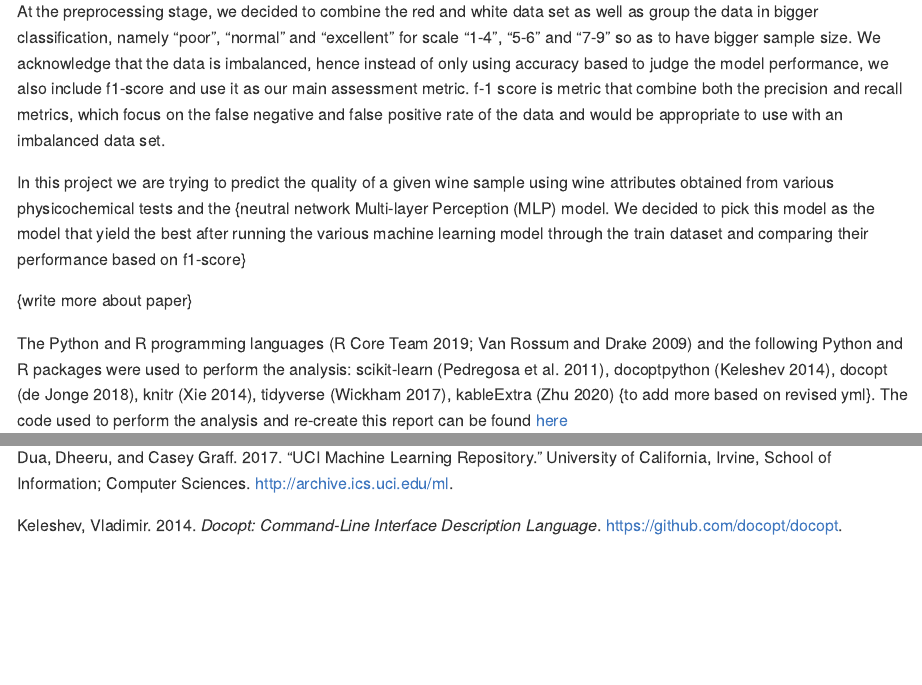
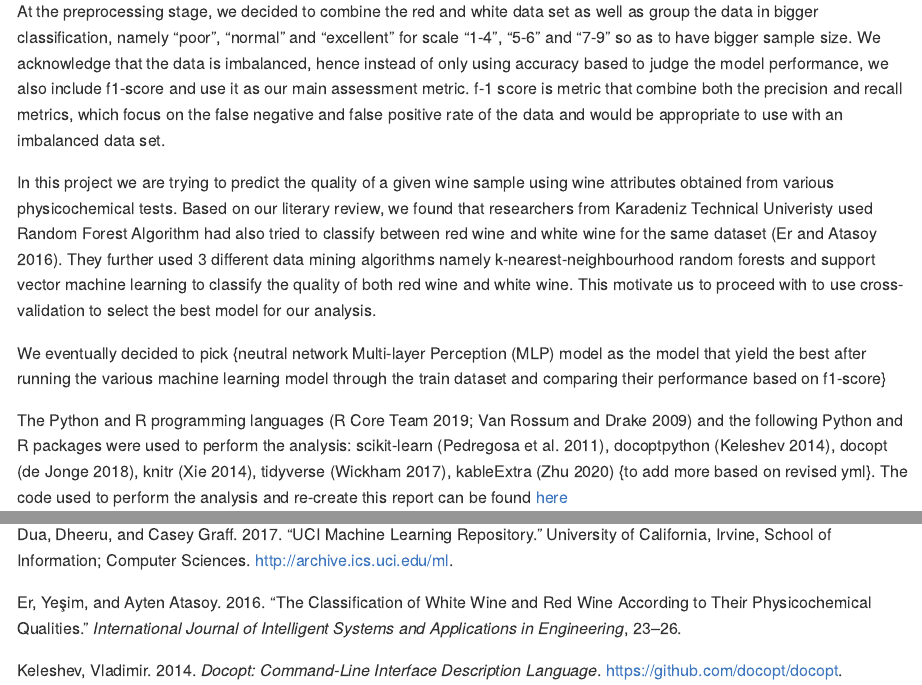
Before and after one commit to UBC-MDS/Wine_Quality_Predictor, an R Markdown document (reports/reports.Rmd): the page in a window 1100 px wide, from 1460 px down, and a second part further down, joined at a grey line. The pictures show the output file reports/reports.md that the author committed with the source, drawn offline in the style of GitHub.

Commit message:
incorporate article reference

```diff
--- a/reports/reports.Rmd
+++ b/reports/reports.Rmd
@@ -40,11 +40,12 @@ There are two datasets for red and white wine samples. For each wine sample obse
 
 At the preprocessing stage, we decided to combine the red and white data set as well as group the data in bigger classification, namely "poor", "normal" and "excellent" for scale "1-4", "5-6" and "7-9" so as to  have bigger sample size. We acknowledge that the data is imbalanced, hence instead of only using accuracy based to judge the model performance, we also include f1-score and use it as our main assessment metric. f-1 score is metric that combine both the precision and recall metrics, which focus on the false negative and false positive rate of the data and would be appropriate to use with an imbalanced data set.
 
-In this project we are trying to predict the quality of a given wine sample using wine attributes obtained from various physicochemical tests and the {neutral network Multi-layer Perception (MLP) model. We decided to pick this model as the model that yield the best after running the various machine learning model through the train dataset and comparing their performance based on f1-score}
+In this project we are trying to predict the quality of a given wine sample using wine attributes obtained from various physicochemical tests. Based on our literary review, we found that researchers from Karadeniz Technical Univeristy used Random Forest Algorithm had also tried to classify between red wine and white wine for the same dataset [@er2016classification]. They further used 3 different data mining algorithms namely k-nearest-neighbourhood random forests and support vector machine learning to classify the quality of both red wine and white wine. This motivate us to proceed with to use cross-validation to select the best model for our analysis.
 
-{write more about paper}
+We eventually decided to pick {neutral network Multi-layer Perception (MLP) model as the model that yield the best after running the various machine learning model through the train dataset and comparing their performance based on f1-score}
 
-The Python and R programming languages [@R; @Python] and the following Python and R packages were used to perform the analysis: scikit-learn [@scikit-learn], docoptpython [@docoptpython], docopt [@docopt], knitr [@knitr], tidyverse [@tidyverse], kableExtra [@kableExtra] {to add more based on revised yml}. The code used to perform the analysis and re-create this report can be found [here](https://github.com/athy9193/Wine_Quality_Predictor#usage)
+
+The Python and R programming languages [@R; @Python] and the following Python and R packages were used to perform the analysis: scikit-learn [@scikit-learn], docoptpython [@docoptpython], docopt [@docopt], altair, vega-cli, vega-lite, ipykernel, matplotlib, scipy, numpy, pandas, requests, graphviz, python-graphviz, jinja, pip, pandas-profiling, knitr [@knitr], tidyverse [@tidyverse], kableExtra [@kableExtra] {to add more based on revised yml}. The code used to perform the analysis and re-create this report can be found [here](https://github.com/athy9193/Wine_Quality_Predictor#usage)
 
 
 
--- a/reports/wine_refs.bib
+++ b/reports/wine_refs.bib
@@ -14,6 +14,14 @@ institution = "University of California, Irvine, School of Information and Compu
   pages={547--553},
   year={2009},
   publisher={Elsevier}
+}
+
+@article{er2016classification,
+  title={The classification of white wine and red wine according to their physicochemical qualities},
+  author={Er, Ye{\c{s}}im and Atasoy, Ayten},
+  journal={International Journal of Intelligent Systems and Applications in Engineering},
+  pages={23--26},
+  year={2016}
 }
 
 @Manual{R,
```
Also changed, not shown: reports/reports.md.
